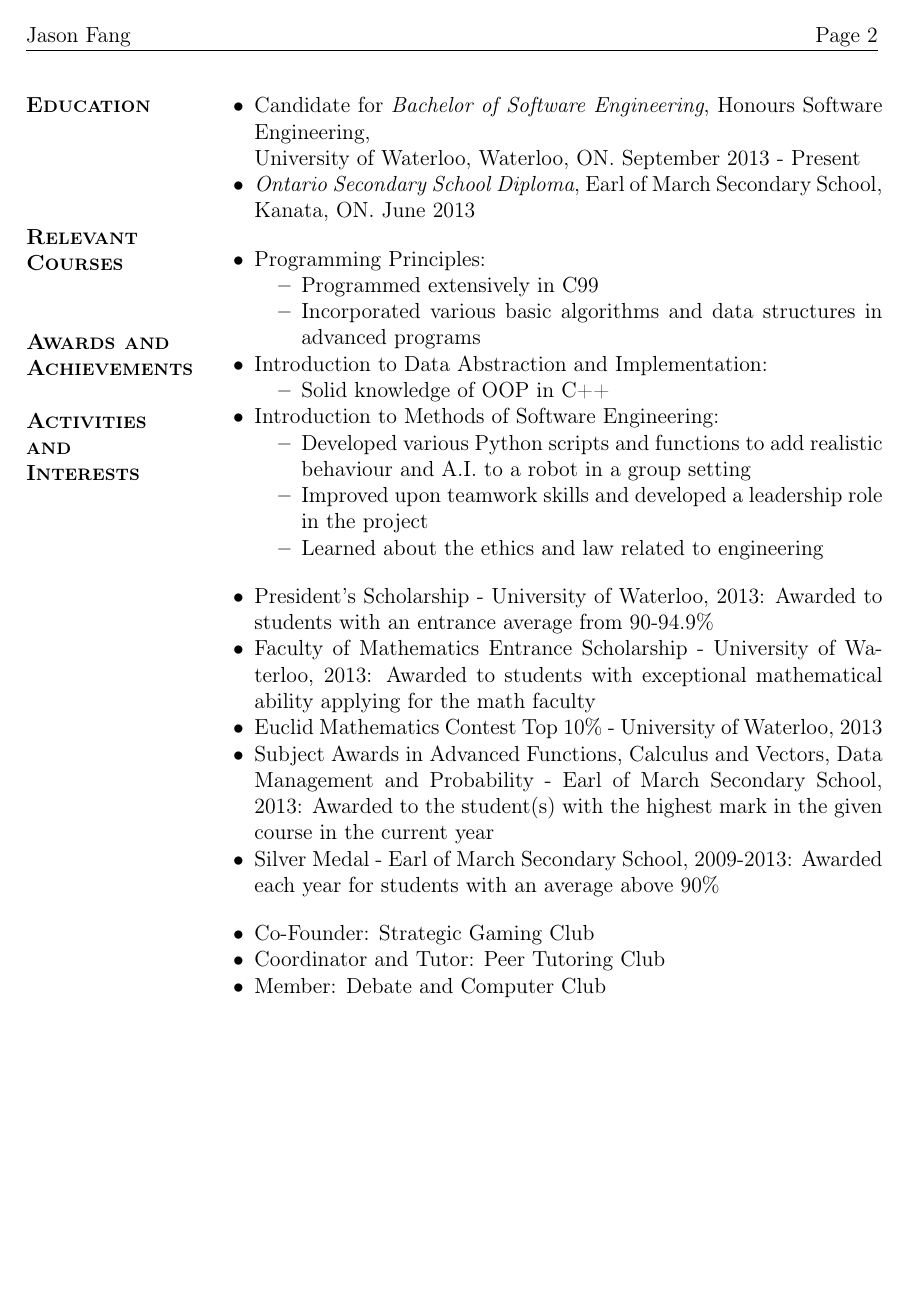
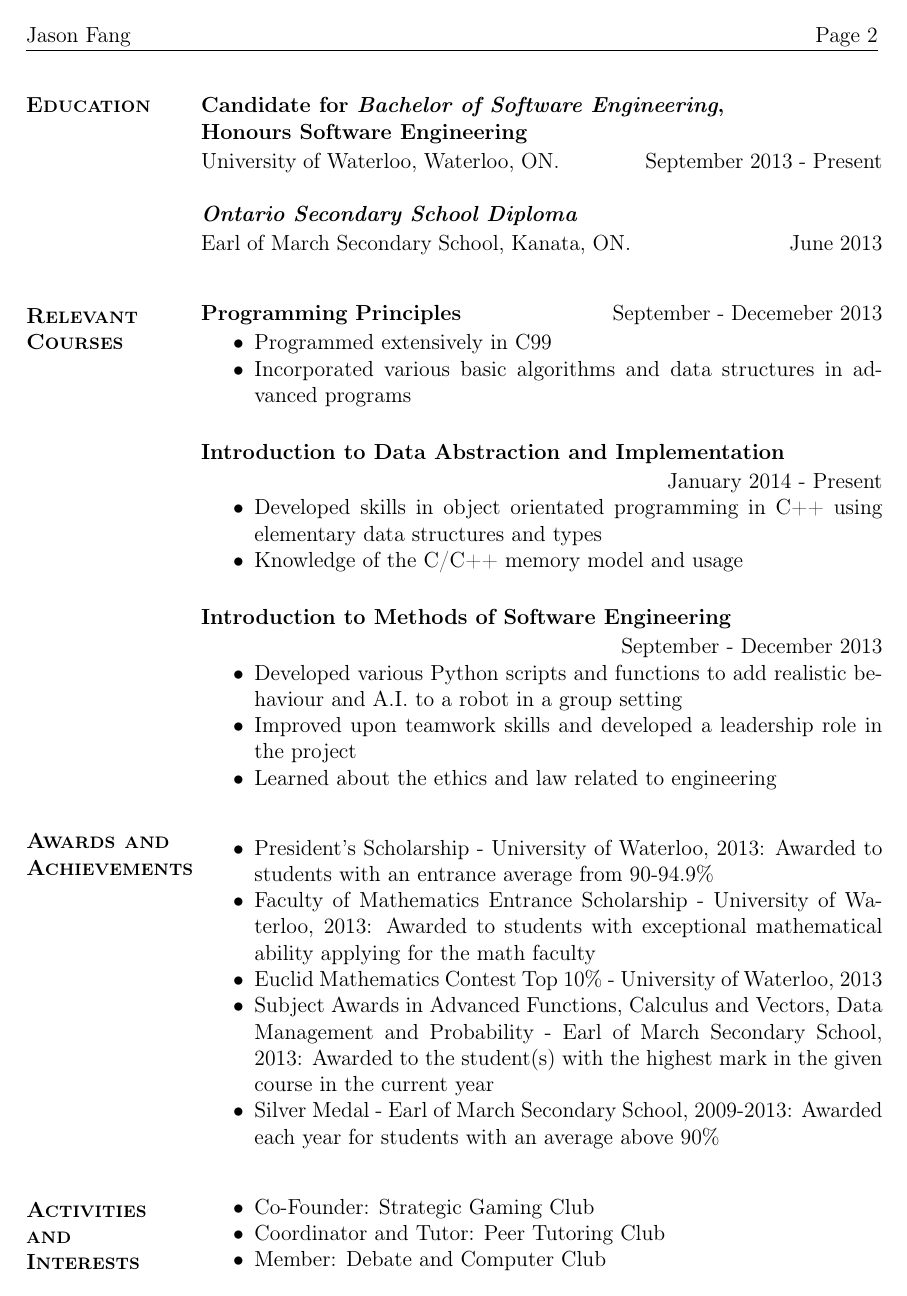
Before and after one commit to jasonf7/Resume, a LaTeX CV (resume.tex): page 2 of 2. Compiled offline with pdfLaTeX.

Commit message:
Updated Format Complete

```diff
--- a/resume.tex
+++ b/resume.tex
@@ -80,35 +79,39 @@
 
 \begin{minipage}[t]{0.2\linewidth}
 	\textbf{\textsc{
-	\hspace{-5pt}Education \\ \\ \\ \\ \\
-	Relevant \\ Courses \\ \\ \\
-	Awards and \\ Achievements \\ \\
+	\hspace{-5pt}Education \\ \\ \\ \\ \\ \\ \\ \\
+	Relevant \\ Courses \\ \\ \\ \\ \\ \\ \\ \\ \\ \\ \\ \\ \\ \\ \\ \\ \\ \\ \\
+	Awards and \\ Achievements \\ \\ \\ \\ \\ \\ \\ \\ \\ \\ \\ \\ \\
 	Activities and\\ Interests
 	}}
 \end{minipage}
 \begin{minipage}[t]{0.8\linewidth}
-	\begin{itemize}
-		\item Candidate for \textit{Bachelor of Software Engineering}, Honours Software Engineering, \\University of Waterloo, Waterloo, ON. September 2013 - Present
-		\item \textit{Ontario Secondary School Diploma}, Earl of March Secondary School, Kanata, ON. June 2013
-	\end{itemize} \vspace{12pt}
+	\subsection*{Candidate for \textit{Bachelor of Software Engineering}, \\ Honours Software Engineering} 								\vspace{-6pt}
+		University of Waterloo, Waterloo, ON. \hspace{40pt} September 2013 - Present
 
-	\begin{itemize}
-		\item Programming Principles:
+	\subsection*{\textit{\\Ontario Secondary School Diploma}} \vspace{-6pt}
+		Earl of March Secondary School, Kanata, ON. \hspace{80pt} June 2013\vspace{24pt}
+
+	\subsection*{Programming Principles \hspace{75pt} \textnormal{September - Decemeber 2013}} \vspace{-6pt}
 		\begin{itemize}
 			\item Programmed extensively in C99
 			\item Incorporated various basic algorithms and data structures in advanced programs
 		\end{itemize}
-		\item Introduction to Data Abstraction and Implementation:
+
+	\subsection*{Introduction to Data Abstraction and Implementation}\vspace{-6pt}
+		\noindent \hfill January 2014 - Present
 		\begin{itemize}
-				\item Solid knowledge of OOP in C++
+			\item Developed skills in object orientated programming in C++ using elementary data structures and 							types
+			\item Knowledge of the C/C++ memory model and usage
 		\end{itemize}
-		\item Introduction to Methods of Software Engineering:
+
+	\subsection*{Introduction to Methods of Software Engineering}\vspace{-6pt}
+		\noindent \hfill September - December 2013
 		\begin{itemize}
 			\item Developed various Python scripts and functions to add realistic behaviour and A.I. to a	 								robot in a group setting
 			\item Improved upon teamwork skills and developed a leadership role in the project
 			\item Learned about the ethics and law related to engineering
-			\end{itemize}
-	\end{itemize} \vspace{12pt}
+		\end{itemize} \vspace{24pt}
 
 	\begin{itemize}
 		\item President's Scholarship - University of Waterloo, 2013: Awarded to students with an entrance average 				from 90-94.9\%
```
Also changed, not shown: resume.pdf, resume.tex (13 more changed lines), 2 other files. Lines whose indentation alone changed are shown as unchanged.
